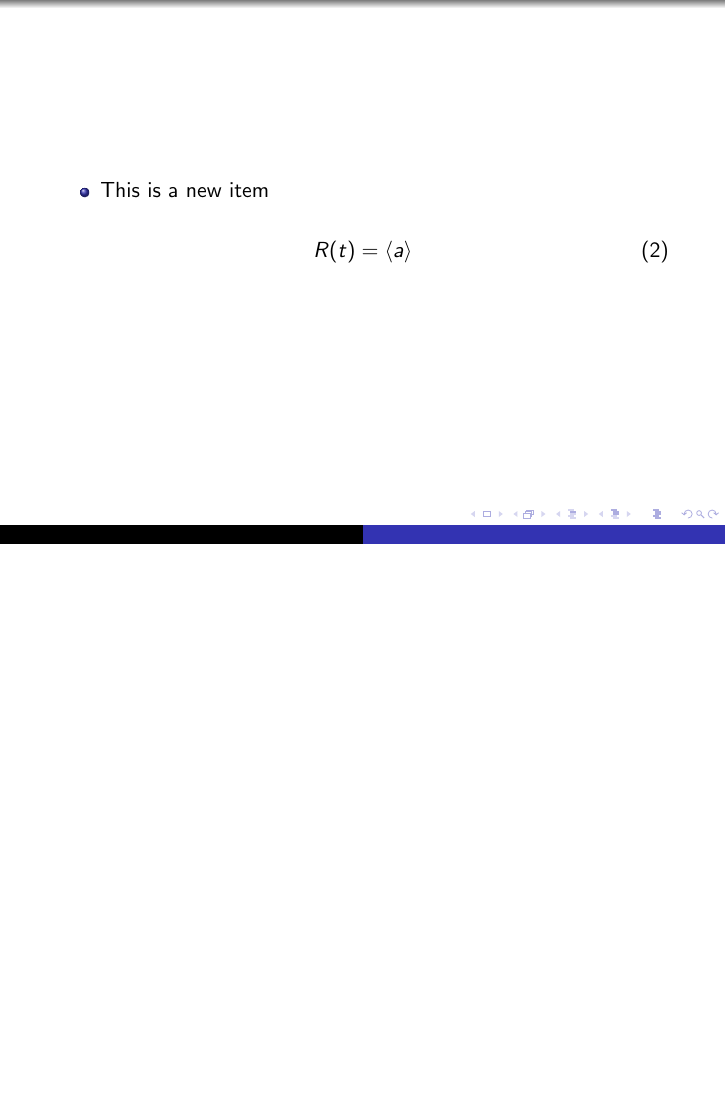
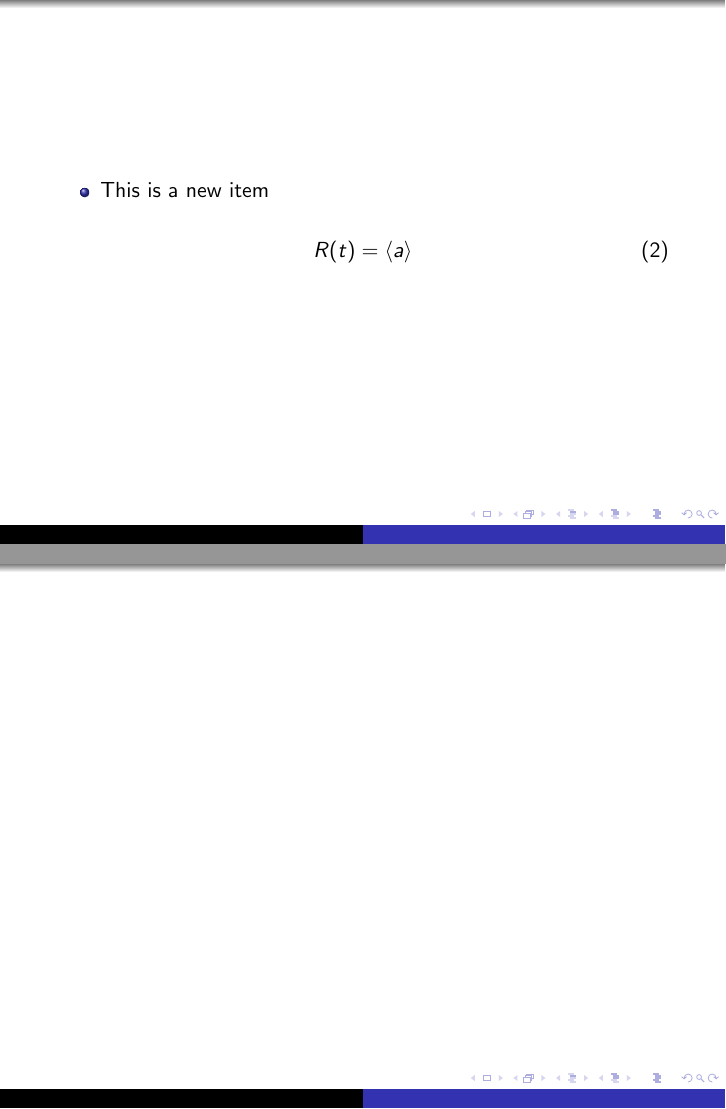
Before and after one commit to gwiederhecker/TOM, LaTeX slides (example.tex): page 2 of 2 before the commit and pages 2 and 3 of 3 after it, the two joined at a grey line, the shorter picture padded with empty space. Compiled offline with pdfLaTeX.

```diff
--- a/example.tex
+++ b/example.tex
@@ -35,6 +37,13 @@
 \end{equation}
 
 \end{frame}
+%--------------------------------------------------
+%            NEW FRAME
+%--------------------------------------------------
+\begin{frame}
+
+\end{frame}
+
 
 
 \end{document}
```
Also changed, not shown: example.tex (4 more changed lines).
